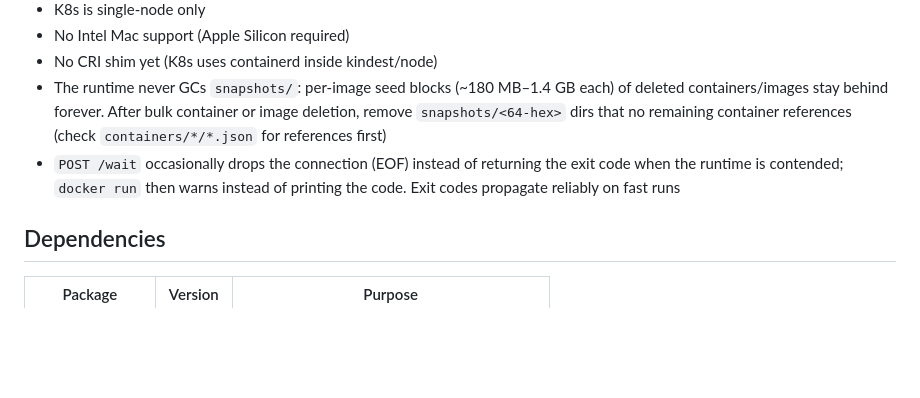
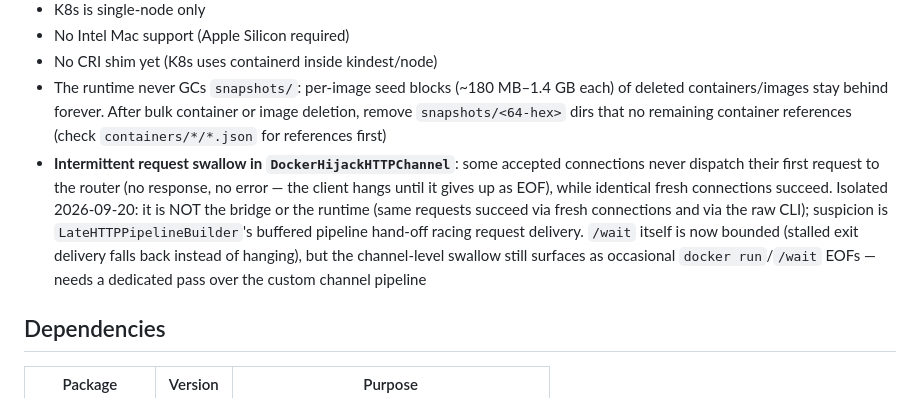
Before and after one commit to rahult/keg, a Markdown page: AGENTS.md, the part around the change. GitHub-like rendering; blank space fills up the shorter version.

Commit message:
docs: sharpen the known-limitations note on the channel request swallow

```diff
--- a/AGENTS.md
+++ b/AGENTS.md
@@ -99,7 +99,7 @@ swift build -c release  # Build binary only
 - No Intel Mac support (Apple Silicon required)
 - No CRI shim yet (K8s uses containerd inside kindest/node)
 - The runtime never GCs `snapshots/`: per-image seed blocks (~180 MB–1.4 GB each) of deleted containers/images stay behind forever. After bulk container or image deletion, remove `snapshots/<64-hex>` dirs that no remaining container references (check `containers/*/*.json` for references first)
-- `POST /wait` occasionally drops the connection (EOF) instead of returning the exit code when the runtime is contended; `docker run` then warns instead of printing the code. Exit codes propagate reliably on fast runs
+- **Intermittent request swallow in `DockerHijackHTTPChannel`**: some accepted connections never dispatch their first request to the router (no response, no error — the client hangs until it gives up as EOF), while identical fresh connections succeed. Isolated 2026-09-20: it is NOT the bridge or the runtime (same requests succeed via fresh connections and via the raw CLI); suspicion is `LateHTTPPipelineBuilder`'s buffered pipeline hand-off racing request delivery. `/wait` itself is now bounded (stalled exit delivery falls back instead of hanging), but the channel-level swallow still surfaces as occasional `docker run`/`/wait` EOFs — needs a dedicated pass over the custom channel pipeline
 
 ## Dependencies
 
```
